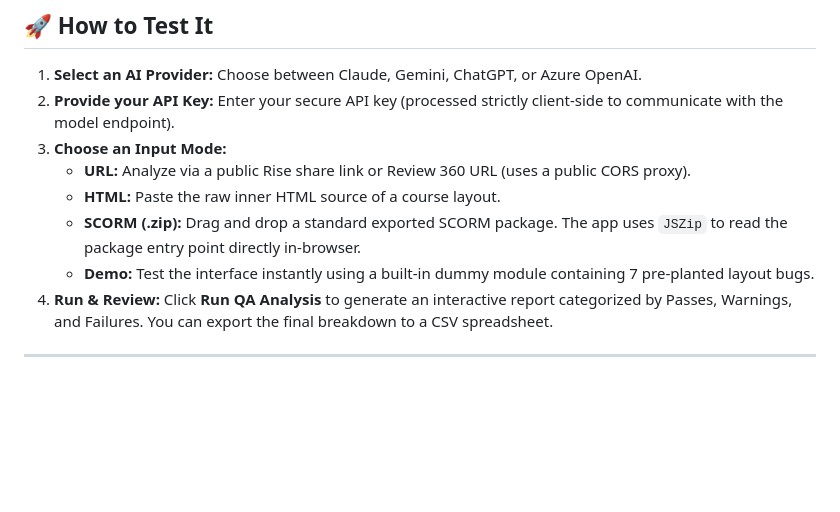
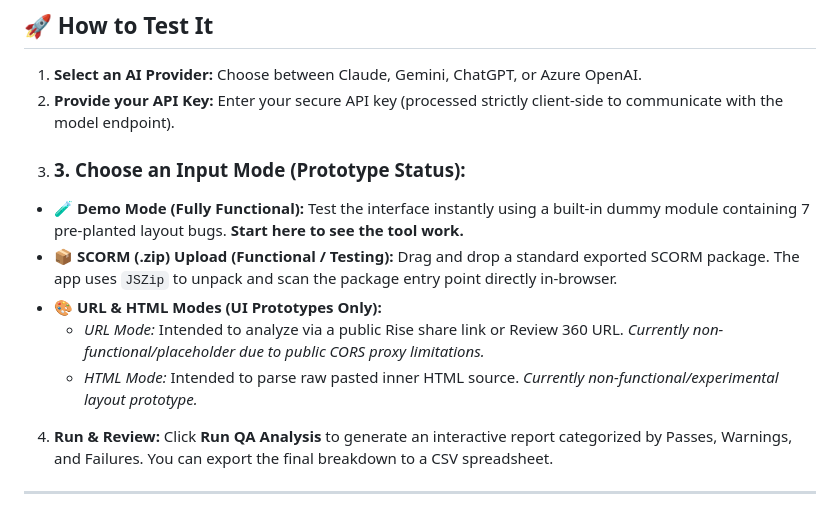
Before and after one commit to linuxsunil/RiseQAtool, a Markdown page: Readme.md, the part around the change. Rendered like a GitHub page; blank space fills up the shorter version.

Commit message:
Initial commit of Rise QA Agent

```diff
--- a/Readme.md
+++ b/Readme.md
@@ -39,11 +39,12 @@ You can host this instantly for your own private testing by enabling GitHub Page
 
 1. **Select an AI Provider:** Choose between Claude, Gemini, ChatGPT, or Azure OpenAI.
 2. **Provide your API Key:** Enter your secure API key (processed strictly client-side to communicate with the model endpoint).
-3. **Choose an Input Mode:**
-   * **URL:** Analyze via a public Rise share link or Review 360 URL (uses a public CORS proxy).
-   * **HTML:** Paste the raw inner HTML source of a course layout.
-   * **SCORM (.zip):** Drag and drop a standard exported SCORM package. The app uses `JSZip` to read the package entry point directly in-browser.
-   * **Demo:** Test the interface instantly using a built-in dummy module containing 7 pre-planted layout bugs.
+3. ### 3. Choose an Input Mode (Prototype Status):
+* **🧪 Demo Mode (Fully Functional):** Test the interface instantly using a built-in dummy module containing 7 pre-planted layout bugs. **Start here to see the tool work.**
+* **📦 SCORM (.zip) Upload (Functional / Testing):** Drag and drop a standard exported SCORM package. The app uses `JSZip` to unpack and scan the package entry point directly in-browser.
+* **🎨 URL & HTML Modes (UI Prototypes Only):**
+  * *URL Mode:* Intended to analyze via a public Rise share link or Review 360 URL. *Currently non-functional/placeholder due to public CORS proxy limitations.*
+  * *HTML Mode:* Intended to parse raw pasted inner HTML source. *Currently non-functional/experimental layout prototype.*
 4. **Run & Review:** Click **Run QA Analysis** to generate an interactive report categorized by Passes, Warnings, and Failures. You can export the final breakdown to a CSV spreadsheet.
 
 ---
```
